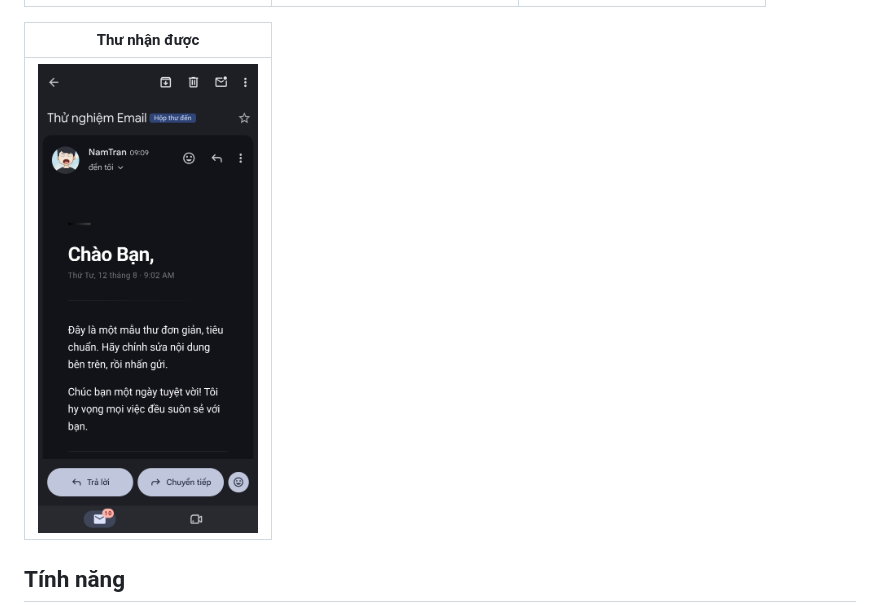
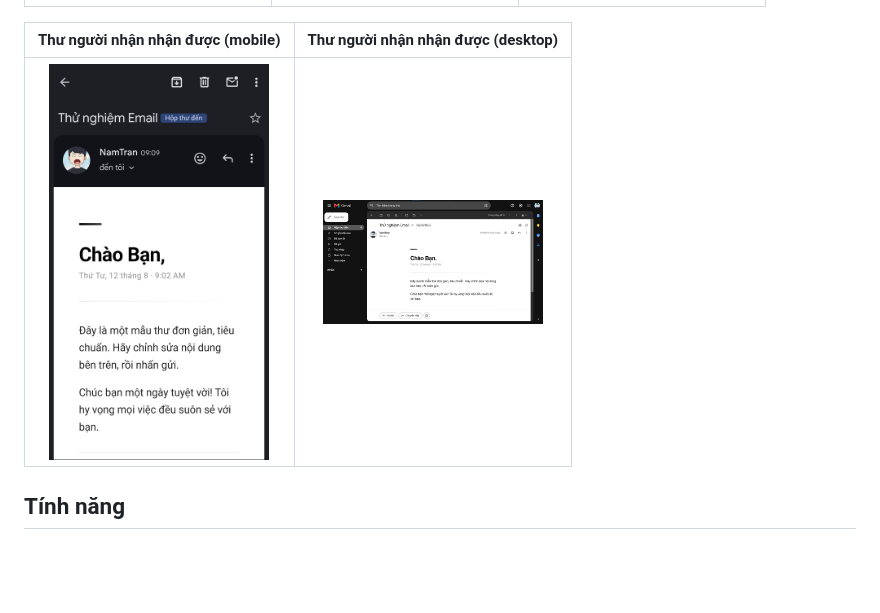
Before and after one commit to Namtran592005/Email-Sender, a Markdown page: README.md, the part around the change. GitHub-like rendering; pictures changed too: Screenshots/gmailnguoinhan-desktop.jpg (added), Screenshots/gmailnguoinhan-mobile.jpg (added), Screenshots/gmailnguoinhan.jpg (deleted); blank space fills up the shorter version.

Commit message:
Replace recipient screenshot with mobile and desktop variants

```diff
--- a/README.md
+++ b/README.md
@@ -14,9 +14,9 @@ Email Sender là ứng dụng Android giúp bạn soạn **email HTML dạng th
 | :-: | :-: | :-: |
 | <img src="Screenshots/ccv&bcc.jpg" width="220" alt="Cc/Bcc"> | <img src="Screenshots/bcclist.jpg" width="220" alt="Danh sách Cc/Bcc"> | <img src="Screenshots/emaildaguichitiet.jpg" width="220" alt="Chi tiết thư đã gửi"> |
 
-| Thư nhận được |
-| :-: |
-| <img src="Screenshots/gmailnguoinhan.jpg" width="220" alt="Thư người nhận nhận được"> |
+| Thư người nhận nhận được (mobile) | Thư người nhận nhận được (desktop) |
+| :-: | :-: |
+| <img src="Screenshots/gmailnguoinhan-mobile.jpg" width="220" alt="Thư hiển thị trên điện thoại"> | <img src="Screenshots/gmailnguoinhan-desktop.jpg" width="220" alt="Thư hiển thị trên máy tính"> |
 
 ## Tính năng
 
```
